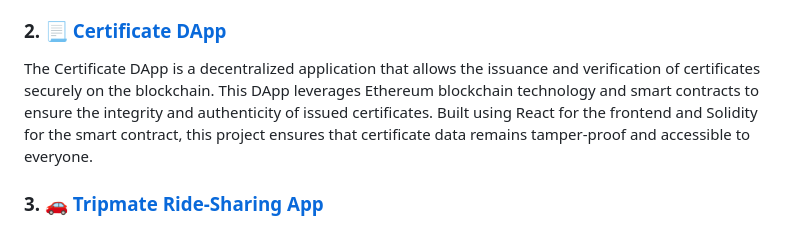
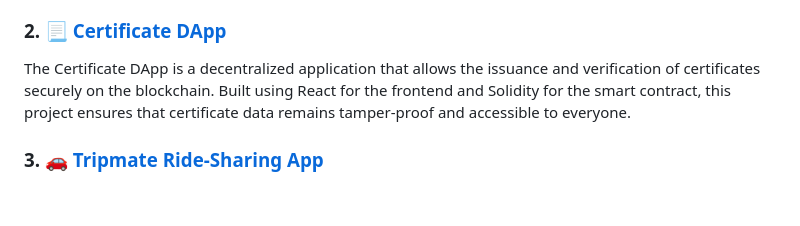
Before and after one commit to akhilkailas017/akhilkailas017, a Markdown page: README.md, the part around the change. GitHub-like rendering; blank space fills up the shorter version.

```diff
--- a/README.md
+++ b/README.md
@@ -20,7 +20,7 @@ Here are a few projects that showcase my skills and dedication:
 Decentralized Discord Clone, a cutting-edge web app for decentralized person-to-person chatting. In this app, chats are securely stored on the public blockchain, ensuring transparency, privacy, and ownership of your data.
 
 ### 2. **📃 [Certificate DApp](https://github.com/akhilkailas017/Certificate-dApp.git)**
-The Certificate DApp is a decentralized application that allows the issuance and verification of certificates securely on the blockchain. This DApp leverages Ethereum blockchain technology and smart contracts to ensure the integrity and authenticity of issued certificates. Built using React for the frontend and Solidity for the smart contract, this project ensures that certificate data remains tamper-proof and accessible to everyone.
+The Certificate DApp is a decentralized application that allows the issuance and verification of certificates securely on the blockchain. Built using React for the frontend and Solidity for the smart contract, this project ensures that certificate data remains tamper-proof and accessible to everyone.
 
 ### 3. **🚗 [Tripmate Ride-Sharing App](https://github.com/akhilkailas017/Tripmate-Ride-Sharing-App.git)**
 A modern ride-sharing application built with the MERN stack, designed to connect drivers and passengers seamlessly. Features include user authentication, ride offering and booking, ride history, profile management, and an admin panel for managing users and complaints.
```
